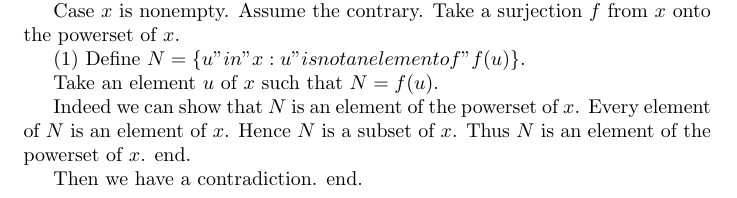
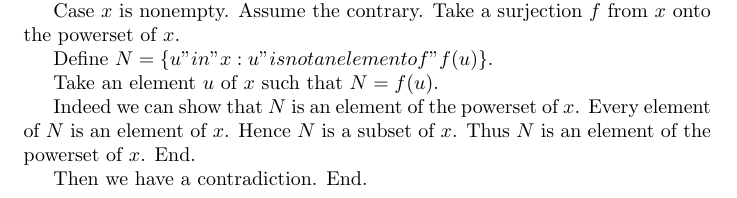
Before and after one commit to McEarl/language-forthel, a LaTeX problem sheet (examples/latex-forthel.ftl.tex): part of the page, cut so that both start at the same text. Compiled offline with pdfLaTeX; a LaTeX package or settings file that is missing is left out.

Commit message:
Clean up LaTeX example

```diff
--- a/examples/latex-forthel.ftl.tex
+++ b/examples/latex-forthel.ftl.tex
@@ -24,18 +24,20 @@
       Case $x$ is empty. Obvious.
 
       Case $x$ is nonempty.
-        Assume the contrary. Take a surjection $f$ from $x$ onto the powerset of $x$.
+        Assume the contrary. Take a surjection $f$ from $x$ onto the powerset of
+        $x$.
 
-        (1) Define $N = \{ u "in" x : u "is not an element of" f(u) \}$.
+        Define $N = \{ u "in" x : u "is not an element of" f(u) \}$.
 
         Take an element $u$ of $x$ such that $N = f(u)$.
 
         Indeed we can show that $N$ is an element of the powerset of $x$.
-          Every element of $N$ is an element of $x$. Hence $N$ is a subset of $x$. Thus $N$ is an element of the powerset of $x$.
-        end.
+          Every element of $N$ is an element of $x$. Hence $N$ is a subset of
+          $x$. Thus $N$ is an element of the powerset of $x$.
+        End.
 
         Then we have a contradiction.
-      end.
+      End.
     \end{proof}
   \end{forthel}
 
```
